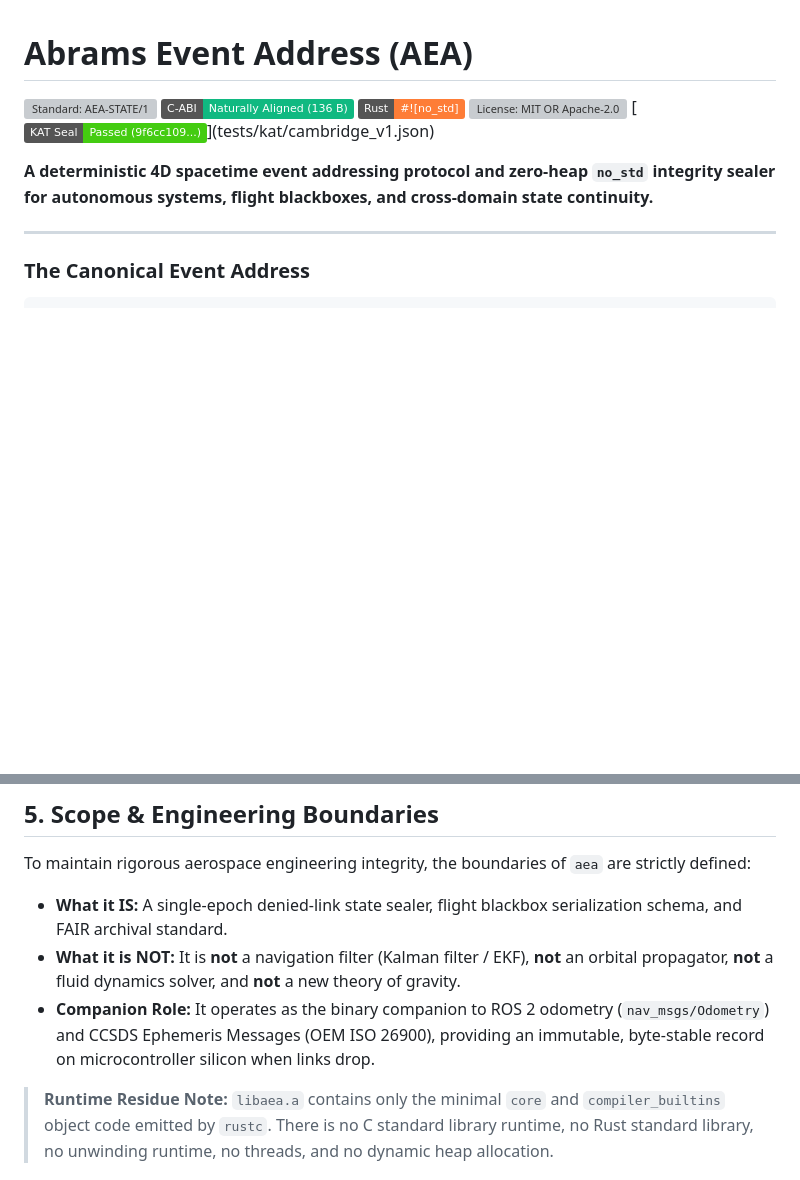
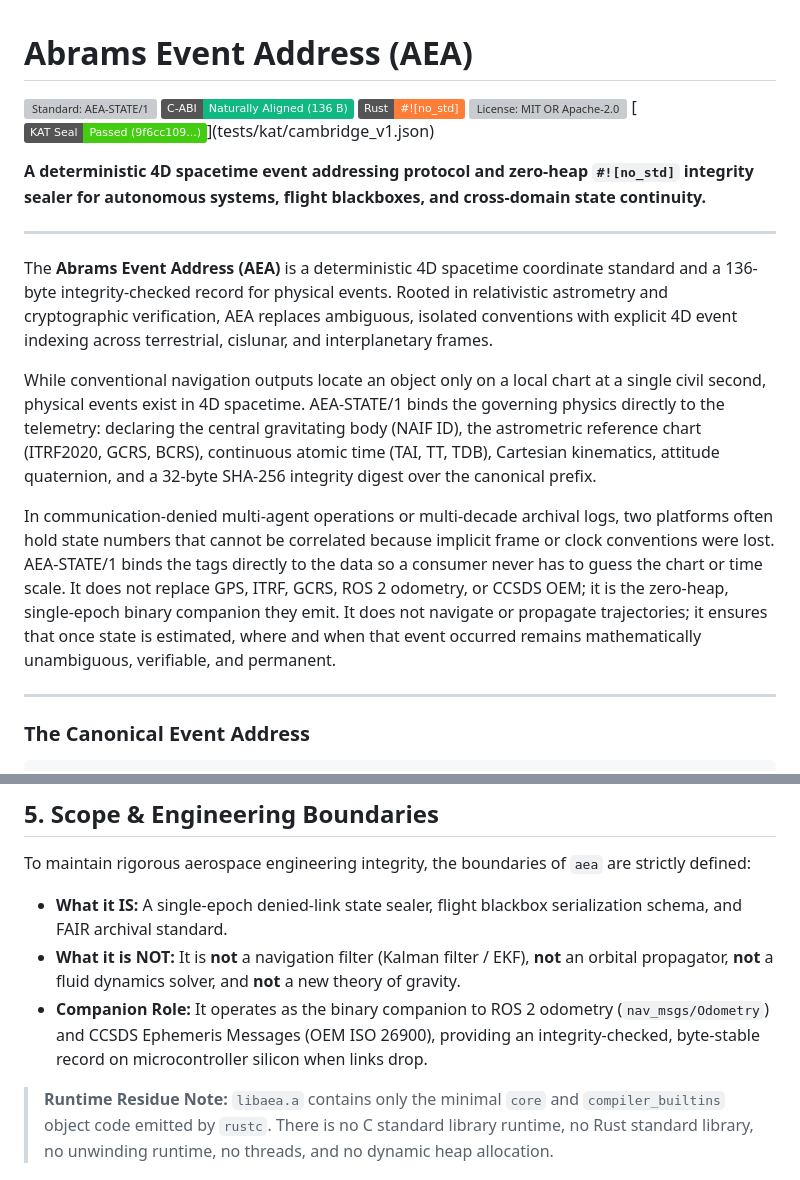
Before and after one commit to unlimitedinfinit/Abrams-Event-Address-AEA, a Markdown page: README.md, 2 parts joined by grey strips. Rendered like a GitHub page; badges without logos; blank space fills up the shorter version; grey boxes are pictures that could not be loaded.

```diff
--- a/README.md
+++ b/README.md
@@ -6,7 +6,15 @@
 [![License: MIT OR Apache-2.0](https://img.shields.io/badge/License-MIT%20%2F%20Apache--2.0-blue.svg)](LICENSE)
 [![Verification: SHA-256 KAT](https://img.shields.io/badge/KAT%20Seal-Passed%20(9f6cc109...)-success.svg)](tests/kat/cambridge_v1.json)
 
-**A deterministic 4D spacetime event addressing protocol and zero-heap `no_std` integrity sealer for autonomous systems, flight blackboxes, and cross-domain state continuity.**
+**A deterministic 4D spacetime event addressing protocol and zero-heap `#![no_std]` integrity sealer for autonomous systems, flight blackboxes, and cross-domain state continuity.**
+
+---
+
+The **Abrams Event Address (AEA)** is a deterministic 4D spacetime coordinate standard and a 136-byte integrity-checked record for physical events. Rooted in relativistic astrometry and cryptographic verification, AEA replaces ambiguous, isolated conventions with explicit 4D event indexing across terrestrial, cislunar, and interplanetary frames.
+
+While conventional navigation outputs locate an object only on a local chart at a single civil second, physical events exist in 4D spacetime. AEA-STATE/1 binds the governing physics directly to the telemetry: declaring the central gravitating body (NAIF ID), the astrometric reference chart (ITRF2020, GCRS, BCRS), continuous atomic time (TAI, TT, TDB), Cartesian kinematics, attitude quaternion, and a 32-byte SHA-256 integrity digest over the canonical prefix.
+
+In communication-denied multi-agent operations or multi-decade archival logs, two platforms often hold state numbers that cannot be correlated because implicit frame or clock conventions were lost. AEA-STATE/1 binds the tags directly to the data so a consumer never has to guess the chart or time scale. It does not replace GPS, ITRF, GCRS, ROS 2 odometry, or CCSDS OEM; it is the zero-heap, single-epoch binary companion they emit. It does not navigate or propagate trajectories; it ensures that once state is estimated, where and when that event occurred remains mathematically unambiguous, verifiable, and permanent.
 
 ---
 
@@ -143,7 +134,7 @@ To maintain rigorous aerospace engineering integrity, the boundaries of `aea` ar
 
 * **What it IS:** A single-epoch denied-link state sealer, flight blackbox serialization schema, and FAIR archival standard.
 * **What it is NOT:** It is **not** a navigation filter (Kalman filter / EKF), **not** an orbital propagator, **not** a fluid dynamics solver, and **not** a new theory of gravity.
-* **Companion Role:** It operates as the binary companion to ROS 2 odometry (`nav_msgs/Odometry`) and CCSDS Ephemeris Messages (OEM ISO 26900), providing an immutable, byte-stable record on microcontroller silicon when links drop.
+* **Companion Role:** It operates as the binary companion to ROS 2 odometry (`nav_msgs/Odometry`) and CCSDS Ephemeris Messages (OEM ISO 26900), providing an integrity-checked, byte-stable record on microcontroller silicon when links drop.
 
 > **Runtime Residue Note:** `libaea.a` contains only the minimal `core` and `compiler_builtins` object code emitted by `rustc`. There is no C standard library runtime, no Rust standard library, no unwinding runtime, no threads, and no dynamic heap allocation.
 
```
Also changed, not shown: other parts of README.md (+7 -24 lines).
